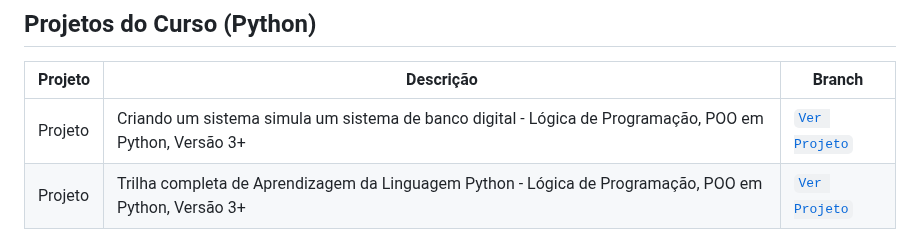
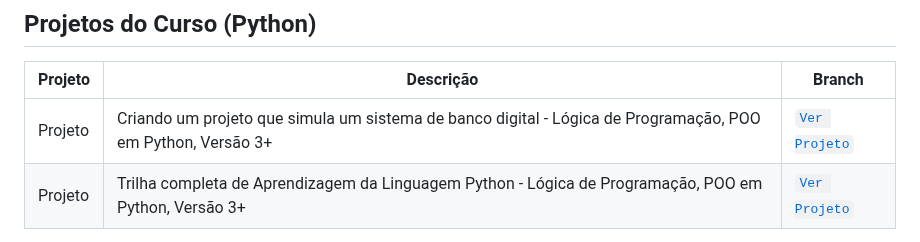
Before and after one commit to mauriciocampos1234/DIO-BOOT-CAMP, a Markdown page: README.md, the part around the change. Drawn GitHub-style.

Commit message:
Fix description of banking system project in README

```diff
--- a/README.md
+++ b/README.md
@@ -48,7 +48,7 @@
 
 | Projeto | Descrição | Branch |
 |--------|-----------|--------|
-| Projeto | Criando um sistema simula um sistema de banco digital - Lógica de Programação, POO em Python, Versão 3+ | [`Ver Projeto`](https://github.com/mauriciocampos1234/sistema-bancario) |
+| Projeto | Criando um projeto que simula um sistema de banco digital - Lógica de Programação, POO em Python, Versão 3+ | [`Ver Projeto`](https://github.com/mauriciocampos1234/sistema-bancario) |
 | Projeto | Trilha completa de Aprendizagem da Linguagem Python - Lógica de Programação, POO em Python, Versão 3+ | [`Ver Projeto`](https://github.com/mauriciocampos1234/trilha-python-dio) |
 
 ...
```
